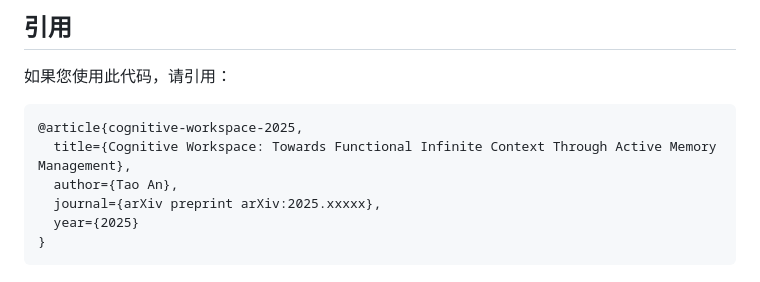
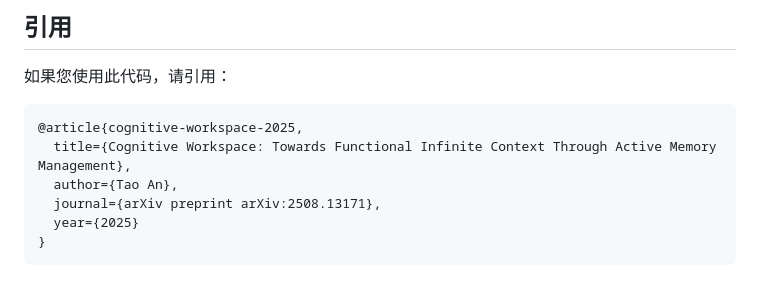
Before and after one commit to tao-hpu/cognitive-workspace, a Markdown page: README_CN.md, the part around the change. Drawn GitHub-style.

````diff
--- a/README_CN.md
+++ b/README_CN.md
@@ -239,7 +239,7 @@ A: 可以！代码支持：
 @article{cognitive-workspace-2025,
   title={Cognitive Workspace: Towards Functional Infinite Context Through Active Memory Management},
   author={Tao An},
-  journal={arXiv preprint arXiv:2025.xxxxx},
+  journal={arXiv preprint arXiv:2508.13171},
   year={2025}
 }
 ```
````
